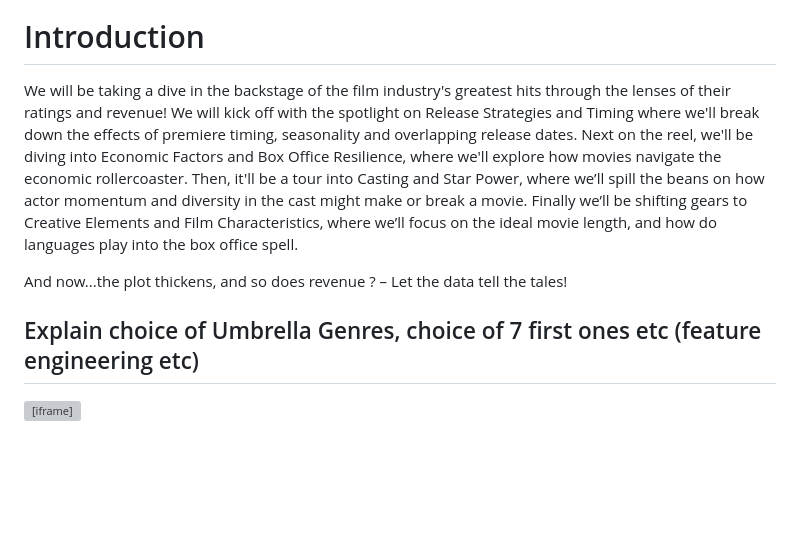
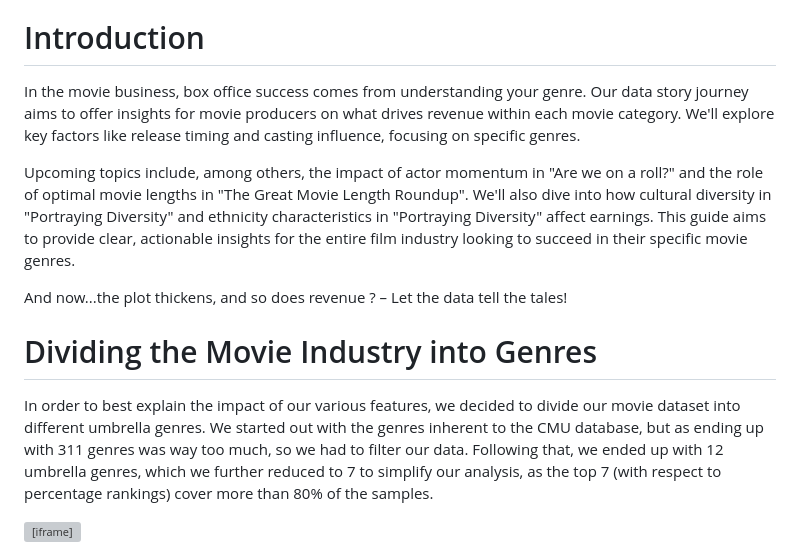
Before and after one commit to epfl-ada/ada-2023-project-topfive, a Markdown page: index.md, the part around the change. Drawn GitHub-style; blank space fills up the shorter version; grey boxes are pictures that could not be loaded.

Commit message:
add new intro

```diff
--- a/index.md
+++ b/index.md
@@ -11,11 +11,15 @@ From fast-paced action to heart-touching romances, each genre has its own recipe
 
 
 # Introduction
-We will be taking a dive in the backstage of the film industry's greatest hits through the lenses of their ratings and revenue! We will kick off with the spotlight on Release Strategies and Timing where we'll break down the effects of premiere timing, seasonality and overlapping release dates. Next on the reel, we'll be diving into Economic Factors and Box Office Resilience, where we'll explore how movies navigate the economic rollercoaster. Then, it'll be a tour into Casting and Star Power, where we’ll spill the beans on how actor momentum and diversity in the cast might make or break a movie. Finally we’ll be shifting gears to Creative Elements and Film Characteristics, where we’ll focus on the ideal movie length, and how do languages play into the box office spell.
+In the movie business, box office success comes from understanding your genre. Our data story journey aims to offer insights for movie producers on what drives revenue within each movie category. We'll explore key factors like release timing and casting influence, focusing on specific genres.
+
+Upcoming topics include, among others, the impact of actor momentum in "Are we on a roll?" and the role of optimal movie lengths in "The Great Movie Length Roundup". We'll also dive into how cultural diversity in "Portraying Diversity" and ethnicity characteristics in "Portraying Diversity" affect earnings. This guide aims to provide clear, actionable insights for the entire film industry looking to succeed in their specific movie genres.
 
 And now...the plot thickens, and so does revenue ? – Let the data tell the tales!
 
-## Explain choice of Umbrella Genres, choice of 7 first ones etc (feature engineering etc)
+# Dividing the Movie Industry into Genres
+
+In order to best explain the impact of our various features, we decided to divide our movie dataset into different umbrella genres. We started out with the genres inherent to the CMU database, but as ending up with 311 genres was way too much, so we had to filter our data. Following that, we ended up with 12 umbrella genres, which we further reduced to 7 to simplify our analysis, as the top 7 (with respect to percentage rankings) cover more than 80% of the samples.
 
 <iframe src="plots/pie_chart.png" width="750" height="550" frameborder="0">Umbrella Genre Distribution</iframe>
 
```
